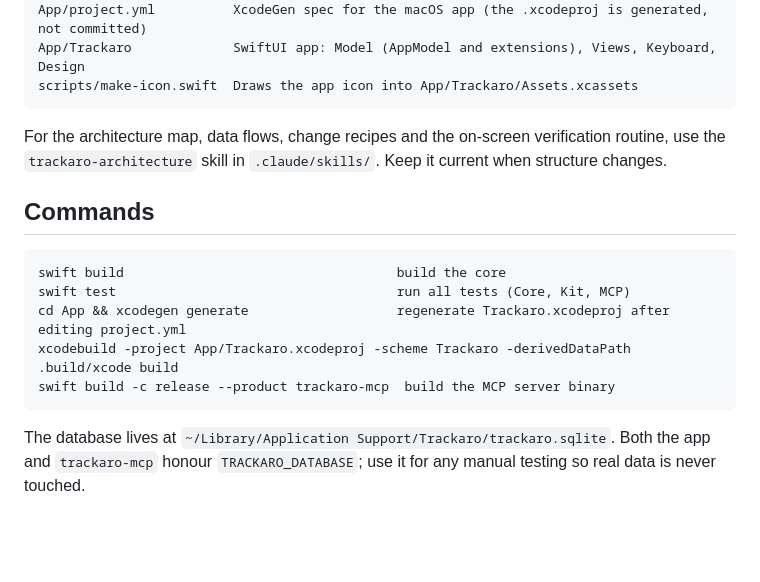
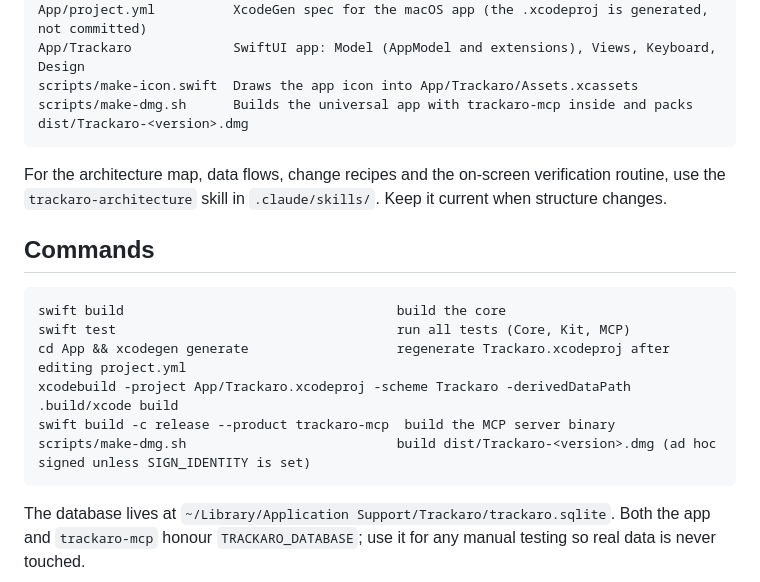
Before and after one commit to tecbay/trakaro, a Markdown page: CLAUDE.md, the part around the change. Rendered like a GitHub page; blank space fills up the shorter version.

````diff
--- a/CLAUDE.md
+++ b/CLAUDE.md
@@ -18,6 +18,7 @@ Tests/TrackaroMCPTests   Tests through a real MCP Client over InMemoryTransport
 App/project.yml          XcodeGen spec for the macOS app (the .xcodeproj is generated, not committed)
 App/Trackaro             SwiftUI app: Model (AppModel and extensions), Views, Keyboard, Design
 scripts/make-icon.swift  Draws the app icon into App/Trackaro/Assets.xcassets
+scripts/make-dmg.sh      Builds the universal app with trackaro-mcp inside and packs dist/Trackaro-<version>.dmg
 ```
 
 For the architecture map, data flows, change recipes and the on-screen verification routine, use the
@@ -31,6 +32,7 @@ swift test                                    run all tests (Core, Kit, MCP)
 cd App && xcodegen generate                   regenerate Trackaro.xcodeproj after editing project.yml
 xcodebuild -project App/Trackaro.xcodeproj -scheme Trackaro -derivedDataPath .build/xcode build
 swift build -c release --product trackaro-mcp  build the MCP server binary
+scripts/make-dmg.sh                           build dist/Trackaro-<version>.dmg (ad hoc signed unless SIGN_IDENTITY is set)
 ```
 
 The database lives at `~/Library/Application Support/Trackaro/trackaro.sqlite`. Both the app and `trackaro-mcp`
````
Also changed, not shown: README.md (+196 -79 lines), docs/images/board.png (added), docs/images/list.png (added), 4 other files.
